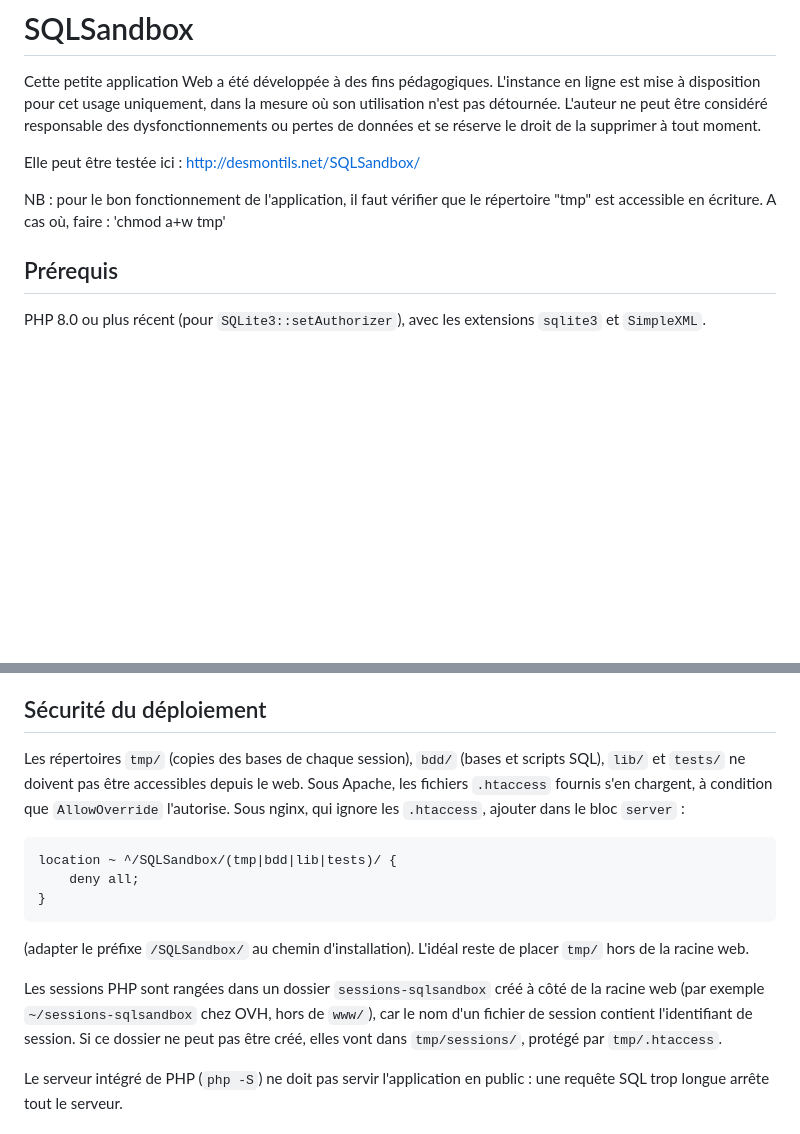
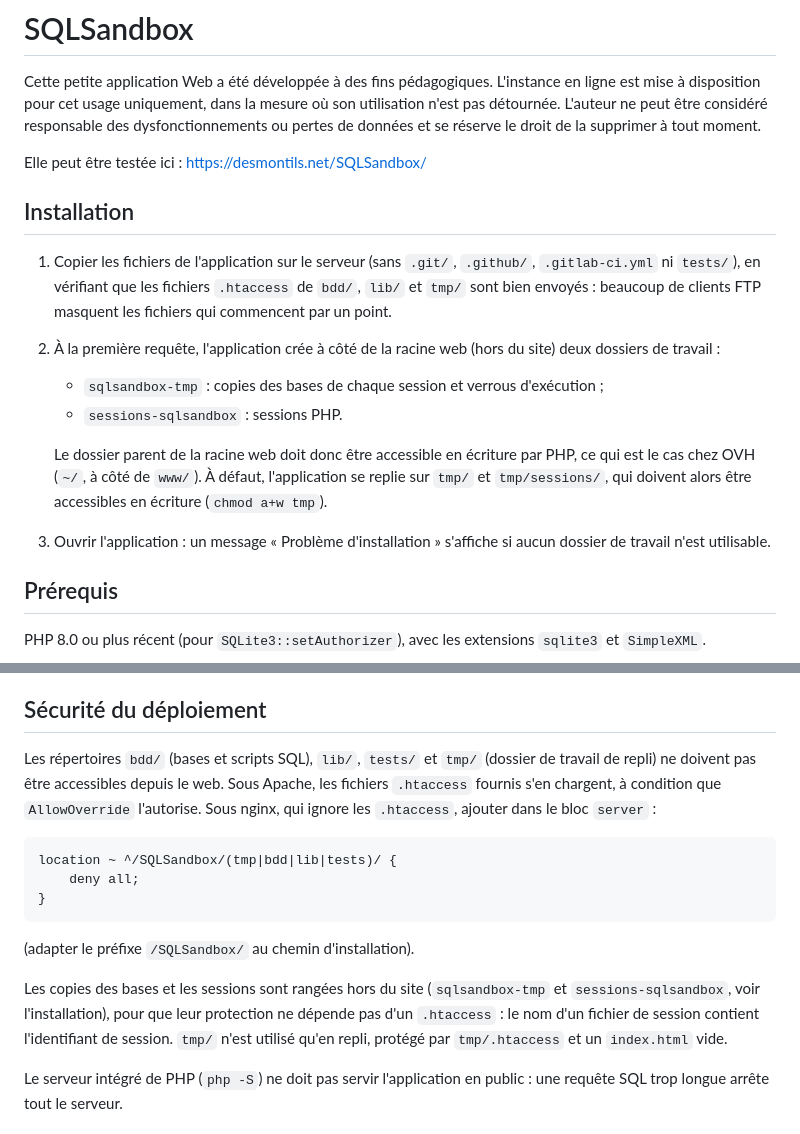
Before and after one commit to edesmontils/SQLSandbox, a Markdown page: README.md, 2 parts joined by grey strips. GitHub-like rendering; blank space fills up the shorter version.

Commit message:
README : instructions d'installation à jour (dossiers de travail hors du site)
La note « vérifier que tmp est accessible en écriture » datait d'avant le
rangement des copies et des sessions hors du site.

Co-Authored-By: Claude Opus 5.5 <noreply@anthropic.com>
Claude-Session: https://claude.ai/code/session_01KUJoKGBT94vURHqD6HUga9

````diff
--- a/README.md
+++ b/README.md
@@ -2,11 +2,17 @@
 
 Cette petite application Web a été développée à des fins pédagogiques. L'instance en ligne est mise à disposition pour cet usage uniquement, dans la mesure où son utilisation n'est pas détournée. L'auteur ne peut être considéré responsable des dysfonctionnements ou pertes de données et se réserve le droit de la supprimer à tout moment.
 
-Elle peut être testée ici : http://desmontils.net/SQLSandbox/
+Elle peut être testée ici : https://desmontils.net/SQLSandbox/
 
-NB : pour le bon fonctionnement de l'application, il faut vérifier que le répertoire "tmp" est accessible en écriture.
-A cas où, faire : 'chmod a+w tmp'
+## Installation
 
+1. Copier les fichiers de l'application sur le serveur (sans `.git/`, `.github/`, `.gitlab-ci.yml` ni `tests/`), en vérifiant que les fichiers `.htaccess` de `bdd/`, `lib/` et `tmp/` sont bien envoyés : beaucoup de clients FTP masquent les fichiers qui commencent par un point.
+2. À la première requête, l'application crée à côté de la racine web (hors du site) deux dossiers de travail :
+   - `sqlsandbox-tmp` : copies des bases de chaque session et verrous d'exécution ;
+   - `sessions-sqlsandbox` : sessions PHP.
+
+   Le dossier parent de la racine web doit donc être accessible en écriture par PHP, ce qui est le cas chez OVH (`~/`, à côté de `www/`). À défaut, l'application se replie sur `tmp/` et `tmp/sessions/`, qui doivent alors être accessibles en écriture (`chmod a+w tmp`).
+3. Ouvrir l'application : un message « Problème d'installation » s'affiche si aucun dossier de travail n'est utilisable.
 
 ## Prérequis
 
@@ -20,7 +26,7 @@ L'hébergement mutualisé OVH (image `stable64`) fournit SQLite 3.27 : ces deux
 
 ## Sécurité du déploiement
 
-Les répertoires `tmp/` (copies des bases de chaque session), `bdd/` (bases et scripts SQL), `lib/` et `tests/` ne doivent pas être accessibles depuis le web. Sous Apache, les fichiers `.htaccess` fournis s'en chargent, à condition que `AllowOverride` l'autorise. Sous nginx, qui ignore les `.htaccess`, ajouter dans le bloc `server` :
+Les répertoires `bdd/` (bases et scripts SQL), `lib/`, `tests/` et `tmp/` (dossier de travail de repli) ne doivent pas être accessibles depuis le web. Sous Apache, les fichiers `.htaccess` fournis s'en chargent, à condition que `AllowOverride` l'autorise. Sous nginx, qui ignore les `.htaccess`, ajouter dans le bloc `server` :
 
 ```nginx
 location ~ ^/SQLSandbox/(tmp|bdd|lib|tests)/ {
@@ -28,9 +34,9 @@ location ~ ^/SQLSandbox/(tmp|bdd|lib|tests)/ {
 }
 ```
 
-(adapter le préfixe `/SQLSandbox/` au chemin d'installation). L'idéal reste de placer `tmp/` hors de la racine web.
+(adapter le préfixe `/SQLSandbox/` au chemin d'installation).
 
-Les sessions PHP sont rangées dans un dossier `sessions-sqlsandbox` créé à côté de la racine web (par exemple `~/sessions-sqlsandbox` chez OVH, hors de `www/`), car le nom d'un fichier de session contient l'identifiant de session. Si ce dossier ne peut pas être créé, elles vont dans `tmp/sessions/`, protégé par `tmp/.htaccess`.
+Les copies des bases et les sessions sont rangées hors du site (`sqlsandbox-tmp` et `sessions-sqlsandbox`, voir l'installation), pour que leur protection ne dépende pas d'un `.htaccess` : le nom d'un fichier de session contient l'identifiant de session. `tmp/` n'est utilisé qu'en repli, protégé par `tmp/.htaccess` et un `index.html` vide.
 
 Le serveur intégré de PHP (`php -S`) ne doit pas servir l'application en public : une requête SQL trop longue arrête tout le serveur.
 
````
